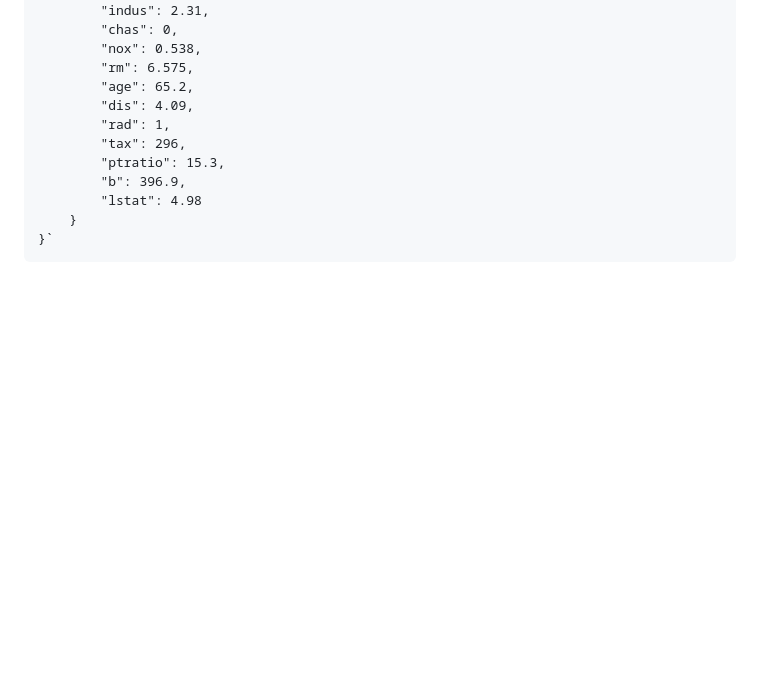
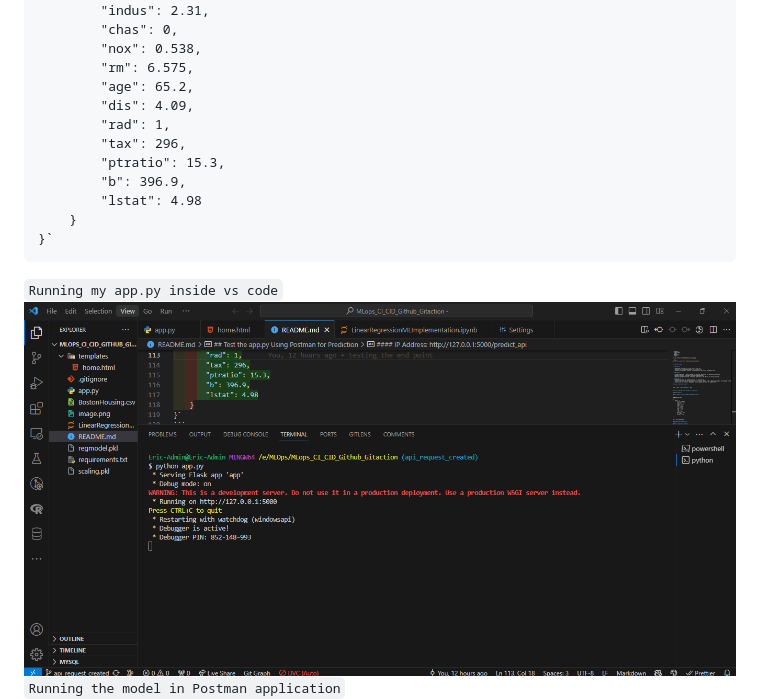
Before and after one commit to ericmaniraguha/ml_boston_house_LR_Docker_Git_Action, a Markdown page: README.md, the part around the change. Rendered like a GitHub page; pictures changed too: image-1.png (added); blank space fills up the shorter version.

Commit message:
api request is updated and running through the vs code and postman

````diff
--- a/README.md
+++ b/README.md
@@ -119,6 +119,9 @@ JSON Request Body:
 }`
 ```
 
+`Running my app.py inside vs code`
+![alt text](image-1.png)
+`Running the model in Postman application`
 ![alt text](image.png)
 
 #### Additional Information:
````
